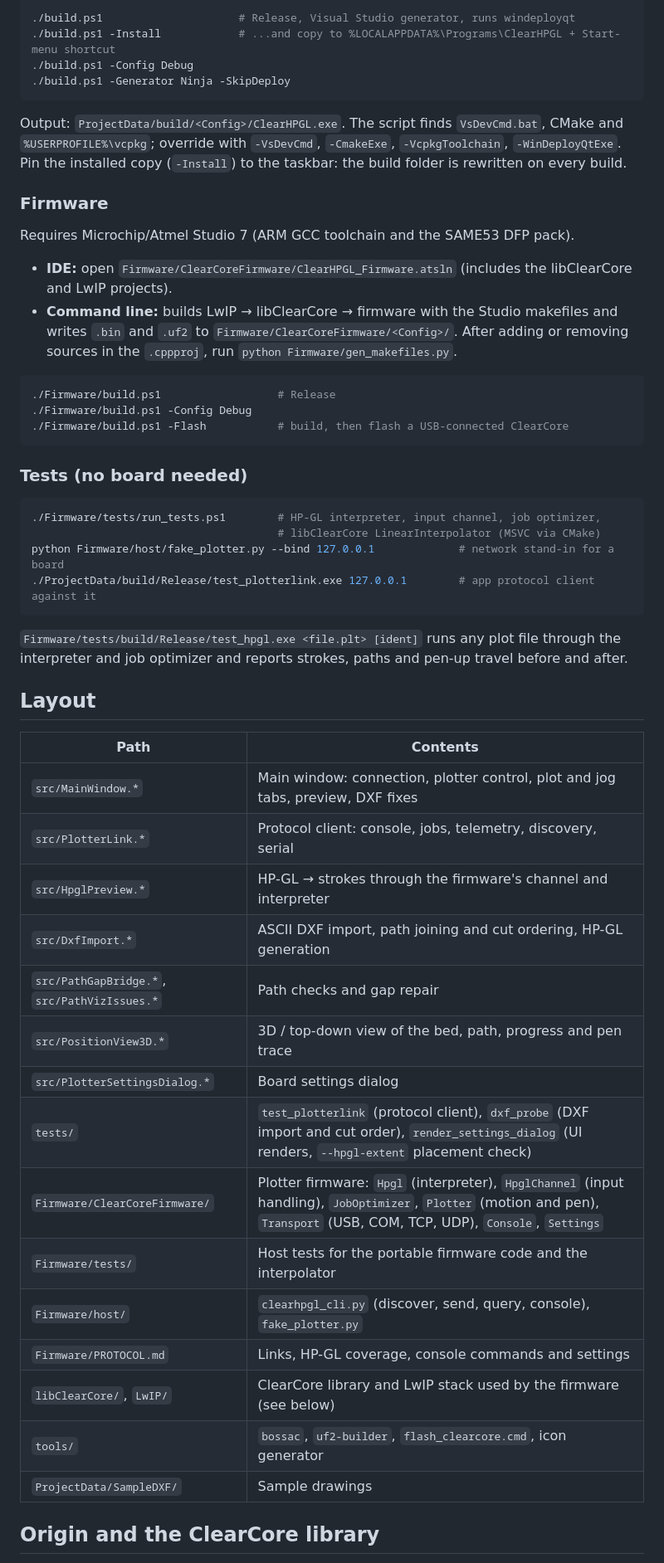
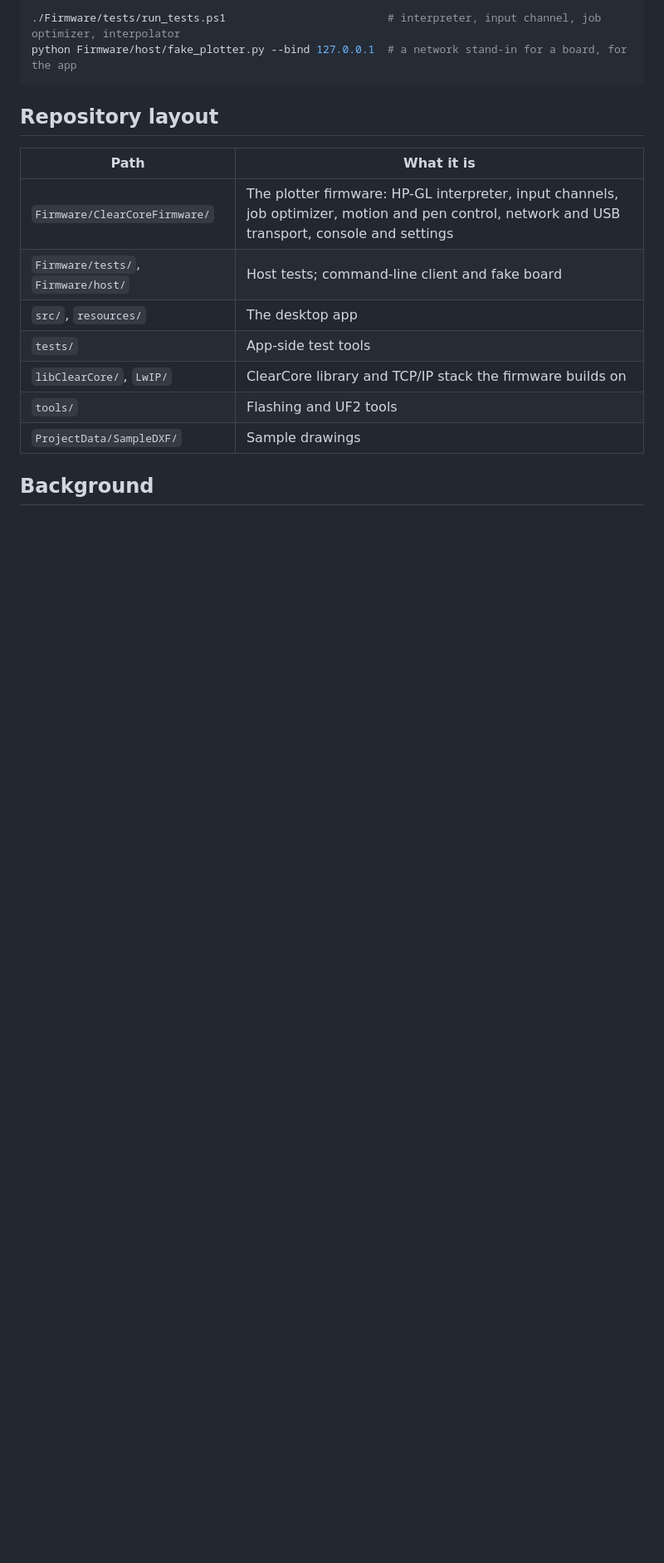
Before and after one commit to AGSweeney/ClearCore_HPGL, a Markdown page: README.md, the part around one of its changes. Shown at 83% size. GitHub-like rendering; blank space fills up the shorter version.

````diff
--- a/README.md
+++ b/README.md
@@ -93,63 +150,20 @@ Requirements: Visual Studio 2022 (Desktop C++), CMake ≥ 3.21, Qt 6 via vcpkg (
 
 ```powershell
-./build.ps1                     # Release, Visual Studio generator, runs windeployqt
-./build.ps1 -Install            # ...and copy to %LOCALAPPDATA%\Programs\ClearHPGL + Start-menu shortcut
-./build.ps1 -Config Debug
-./build.ps1 -Generator Ninja -SkipDeploy
+./Firmware/tests/run_tests.ps1                         # interpreter, input channel, job optimizer, interpolator
+python Firmware/host/fake_plotter.py --bind 127.0.0.1  # a network stand-in for a board, for the app
 ```
 
-Output: `ProjectData/build/<Config>/ClearHPGL.exe`. The script finds `VsDevCmd.bat`, CMake and
-`%USERPROFILE%\vcpkg`; override with `-VsDevCmd`, `-CmakeExe`, `-VcpkgToolchain`,
-`-WinDeployQtExe`. Pin the installed copy (`-Install`) to the taskbar: the build folder is
-rewritten on every build.
+## Repository layout
 
-### Firmware
-
-Requires Microchip/Atmel Studio 7 (ARM GCC toolchain and the SAME53 DFP pack).
-
-- **IDE:** open `Firmware/ClearCoreFirmware/ClearHPGL_Firmware.atsln` (includes the libClearCore
-  and LwIP projects).
-- **Command line:** builds LwIP → libClearCore → firmware with the Studio makefiles and writes
-  `.bin` and `.uf2` to `Firmware/ClearCoreFirmware/<Config>/`. After adding or removing sources in
-  the `.cppproj`, run `python Firmware/gen_makefiles.py`.
-
-```powershell
-./Firmware/build.ps1                  # Release
-./Firmware/build.ps1 -Config Debug
-./Firmware/build.ps1 -Flash           # build, then flash a USB-connected ClearCore
-```
-
-### Tests (no board needed)
-
-```powershell
-./Firmware/tests/run_tests.ps1        # HP-GL interpreter, input channel, job optimizer,
-                                      # libClearCore LinearInterpolator (MSVC via CMake)
-python Firmware/host/fake_plotter.py --bind 127.0.0.1             # network stand-in for a board
-./ProjectData/build/Release/test_plotterlink.exe 127.0.0.1        # app protocol client against it
-```
-
-`Firmware/tests/build/Release/test_hpgl.exe <file.plt> [ident]` runs any plot file through the
-interpreter and job optimizer and reports strokes, paths and pen-up travel before and after.
-
-## Layout
-
-| Path | Contents |
-|------|----------|
-| `src/MainWindow.*` | Main window: connection, plotter control, plot and jog tabs, preview, DXF fixes |
-| `src/PlotterLink.*` | Protocol client: console, jobs, telemetry, discovery, serial |
-| `src/HpglPreview.*` | HP-GL → strokes through the firmware's channel and interpreter |
-| `src/DxfImport.*` | ASCII DXF import, path joining and cut ordering, HP-GL generation |
-| `src/PathGapBridge.*`, `src/PathVizIssues.*` | Path checks and gap repair |
-| `src/PositionView3D.*` | 3D / top-down view of the bed, path, progress and pen trace |
-| `src/PlotterSettingsDialog.*` | Board settings dialog |
-| `tests/` | `test_plotterlink` (protocol client), `dxf_probe` (DXF import and cut order), `render_settings_dialog` (UI renders, `--hpgl-extent` placement check) |
-| `Firmware/ClearCoreFirmware/` | Plotter firmware: `Hpgl` (interpreter), `HpglChannel` (input handling), `JobOptimizer`, `Plotter` (motion and pen), `Transport` (USB, COM, TCP, UDP), `Console`, `Settings` |
-| `Firmware/tests/` | Host tests for the portable firmware code and the interpolator |
-| `Firmware/host/` | `clearhpgl_cli.py` (discover, send, query, console), `fake_plotter.py` |
-| `Firmware/PROTOCOL.md` | Links, HP-GL coverage, console commands and settings |
-| `libClearCore/`, `LwIP/` | ClearCore library and LwIP stack used by the firmware (see below) |
-| `tools/` | `bossac`, `uf2-builder`, `flash_clearcore.cmd`, icon generator |
+| Path | What it is |
+|------|------------|
+| `Firmware/ClearCoreFirmware/` | The plotter firmware: HP-GL interpreter, input channels, job optimizer, motion and pen control, network and USB transport, console and settings |
+| `Firmware/tests/`, `Firmware/host/` | Host tests; command-line client and fake board |
+| `src/`, `resources/` | The desktop app |
+| `tests/` | App-side test tools |
+| `libClearCore/`, `LwIP/` | ClearCore library and TCP/IP stack the firmware builds on |
+| `tools/` | Flashing and UF2 tools |
 | `ProjectData/SampleDXF/` | Sample drawings |
 
-## Origin and the ClearCore library
+## Background
 
````
Also changed, not shown: other parts of README.md (+133 -80 lines).
